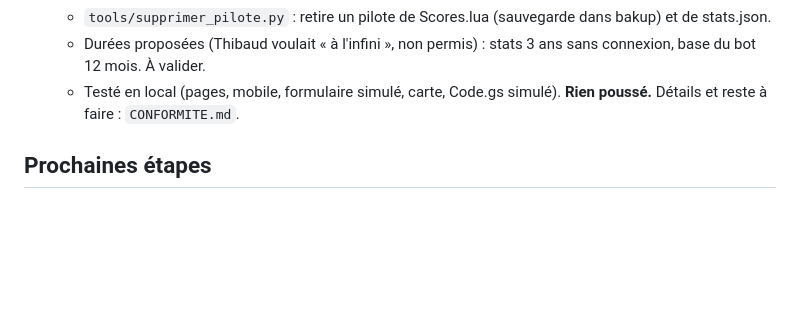
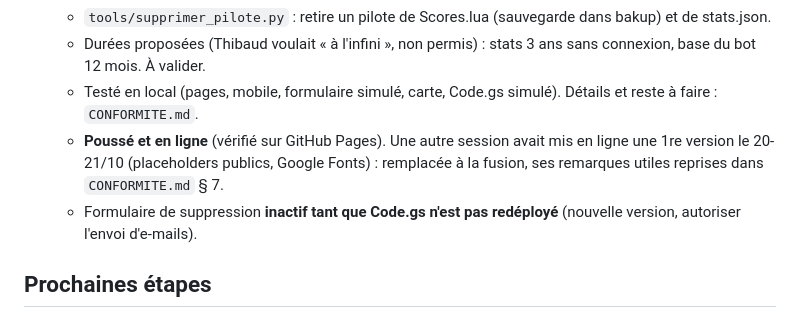
Before and after one commit to thibaero278/blue-sky-france, a Markdown page: PASSATION.md, the part around the change. GitHub-like rendering; blank space fills up the shorter version.

Commit message:
PASSATION : mise en conformité en ligne
Co-Authored-By: Claude Opus 5.5 <noreply@anthropic.com>

```diff
--- a/PASSATION.md
+++ b/PASSATION.md
@@ -288,7 +288,10 @@ Un site Blue Sky (Google Sites envisagé) avec :
   - `Code.gs` : type `suppression` sans token → onglet « Demandes » + e-mail. **À redéployer** (nouvelle version) par Thibaud.
   - `tools/supprimer_pilote.py` : retire un pilote de Scores.lua (sauvegarde dans bakup) et de stats.json.
   - Durées proposées (Thibaud voulait « à l'infini », non permis) : stats 3 ans sans connexion, base du bot 12 mois. À valider.
-  - Testé en local (pages, mobile, formulaire simulé, carte, Code.gs simulé). **Rien poussé.** Détails et reste à faire : `CONFORMITE.md`.
+  - Testé en local (pages, mobile, formulaire simulé, carte, Code.gs simulé). Détails et reste à faire : `CONFORMITE.md`.
+  - **Poussé et en ligne** (vérifié sur GitHub Pages). Une autre session avait mis en ligne une 1re version le 20-21/10
+    (placeholders publics, Google Fonts) : remplacée à la fusion, ses remarques utiles reprises dans `CONFORMITE.md` § 7.
+  - Formulaire de suppression **inactif tant que Code.gs n'est pas redéployé** (nouvelle version, autoriser l'envoi d'e-mails).
 
 ## Prochaines étapes
 0. Vérifier en jeu le kneeboard (RShift+K) et que la nouvelle .miz charge bien le script ; l'envoyer à Weefe.
```
